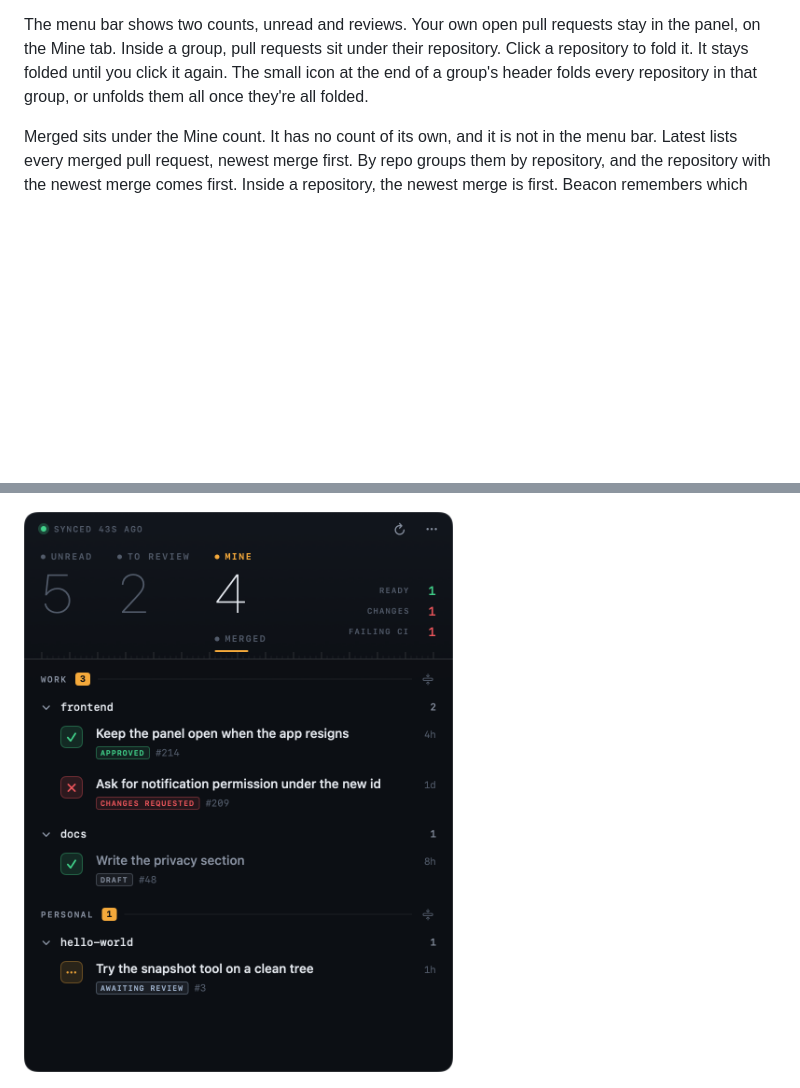
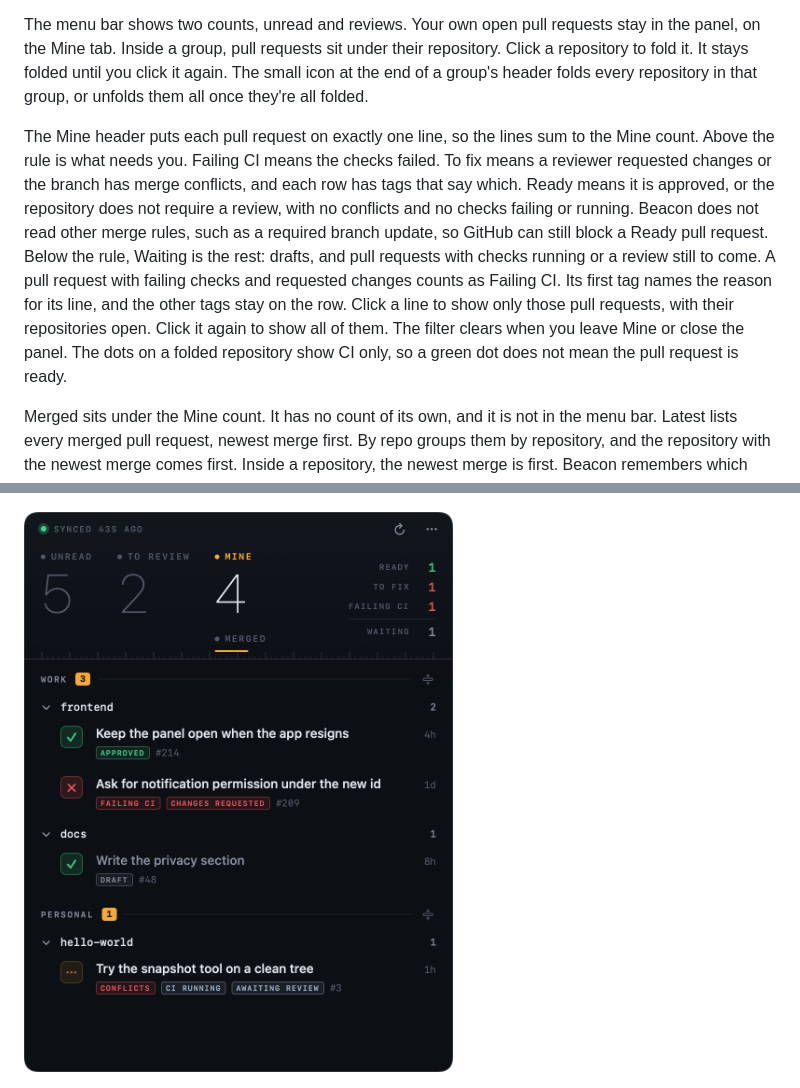
Before and after one commit to Avivhdr/beacon, a Markdown page: README.md, 2 parts joined by grey strips. GitHub-like rendering; pictures changed too: docs/screenshots/mine.png; blank space fills up the shorter version.

```diff
--- a/README.md
+++ b/README.md
@@ -10,6 +10,8 @@ Beacon is a macOS menu bar app for GitHub. It shows four things:
 - Pull requests you have already merged.
 
 The menu bar shows two counts, unread and reviews. Your own open pull requests stay in the panel, on the Mine tab. Inside a group, pull requests sit under their repository. Click a repository to fold it. It stays folded until you click it again. The small icon at the end of a group's header folds every repository in that group, or unfolds them all once they're all folded.
+
+The Mine header puts each pull request on exactly one line, so the lines sum to the Mine count. Above the rule is what needs you. Failing CI means the checks failed. To fix means a reviewer requested changes or the branch has merge conflicts, and each row has tags that say which. Ready means it is approved, or the repository does not require a review, with no conflicts and no checks failing or running. Beacon does not read other merge rules, such as a required branch update, so GitHub can still block a Ready pull request. Below the rule, Waiting is the rest: drafts, and pull requests with checks running or a review still to come. A pull request with failing checks and requested changes counts as Failing CI. Its first tag names the reason for its line, and the other tags stay on the row. Click a line to show only those pull requests, with their repositories open. Click it again to show all of them. The filter clears when you leave Mine or close the panel. The dots on a folded repository show CI only, so a green dot does not mean the pull request is ready.
 
 Merged sits under the Mine count. It has no count of its own, and it is not in the menu bar. Latest lists every merged pull request, newest merge first. By repo groups them by repository, and the repository with the newest merge comes first. Inside a repository, the newest merge is first. Beacon remembers which layout you picked. Click a repository to fold it. It stays folded until you click it again. The list is the 100 most recently updated merged pull requests. Beacon then sorts that list by the date each one was merged.
 
```
Also changed, not shown: DESIGN.md (+1 -0 lines), 6 other files.
